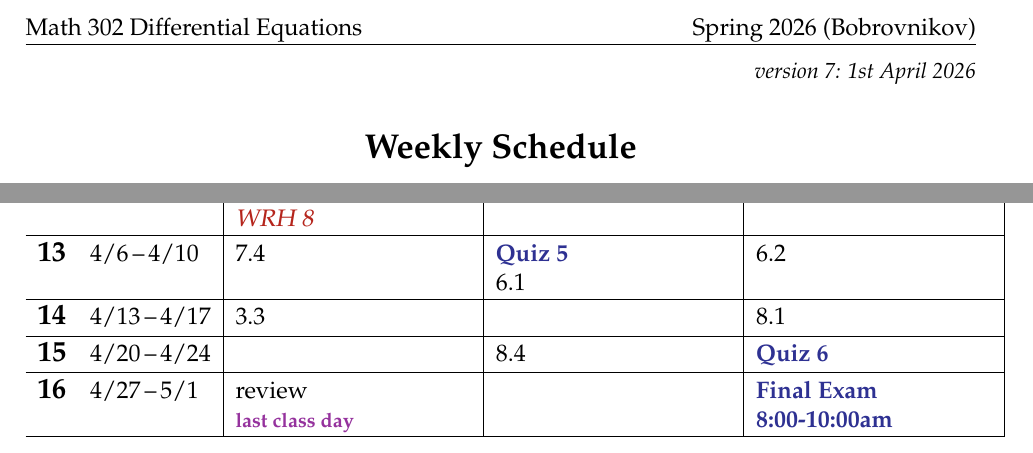
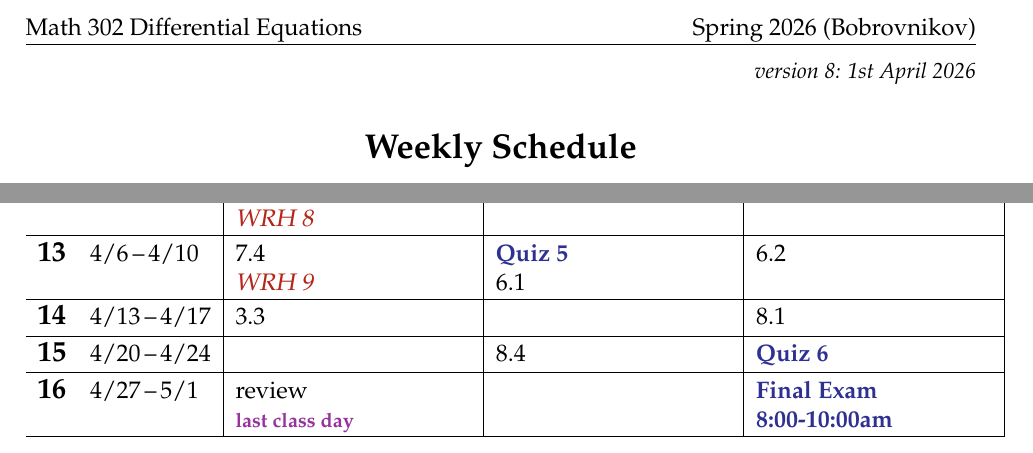
Before and after one commit to blackcurrantpi/ode, a LaTeX document (assets/general/s26/schedule.tex): two parts of the page, joined at a grey line, cut so that both start at the same text. Compiled offline with pdfLaTeX.

Commit message:
upd after 7p2

```diff
--- a/assets/general/s26/schedule.tex
+++ b/assets/general/s26/schedule.tex
@@ -50,7 +50,7 @@ urlcolor=[rgb]{.88,.33,.88}}
 
 
 \begin{document}
-\hfill \small \emph{version 7: \today} \normalsize
+\hfill \small \emph{version 8: \today} \normalsize
 
 \bigskip\bigskip
 \centerline{\Large \textbf{Weekly Schedule}}
@@ -95,9 +95,9 @@ The schedule below is subject to changes!  See the public course webpage
 
 \wkday{11}{3/23}{3/27}   & 5.3\par\due{WRH 7} & \ee{Quiz 4} \par 7.1&    \\ \hline
 %%
-\wkday{12}{3/30}{4/3} & 7.2 \par\due{WRH 8}\par  & 7.3 &  \\ \hline
+\wkday{12}{3/30}{4/3} & 7.2 \par\due{WRH 8}\par  &  & 7.3 \\ \hline
 
-\wkday{13}{4/6}{4/10} & 7.4\par &  \ee{Quiz 5}  \par 6.1& 6.2 \\ \hline
+\wkday{13}{4/6}{4/10} & 7.4\par \due{WRH 9}&  \ee{Quiz 5}  \par 6.1& 6.2 \\ \hline
 
 \wkday{14}{4/13}{4/17} & 3.3&  & 8.1 \\ \hline
 
```
Also changed, not shown: _data/daily.yml (+3 -3 lines), assets/general/s26/schedule.pdf.
